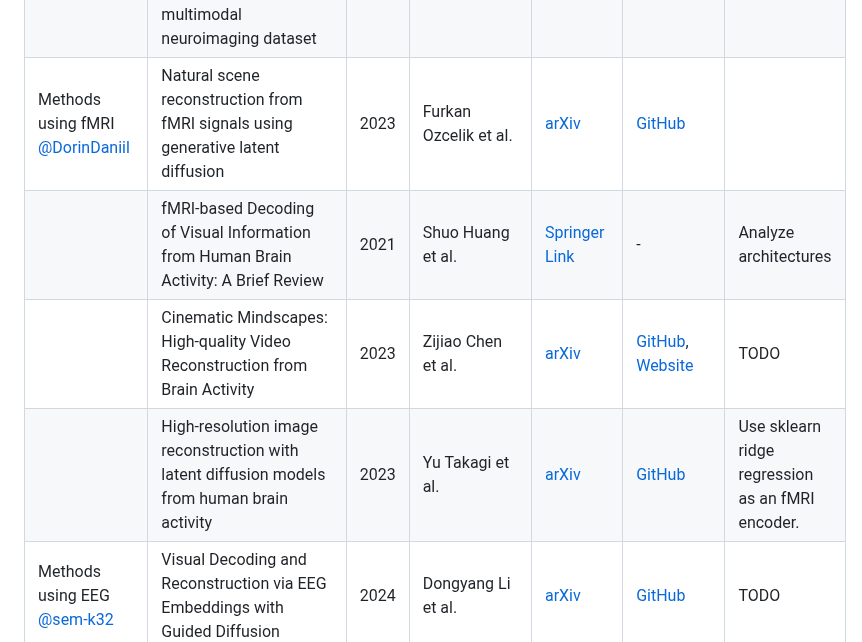
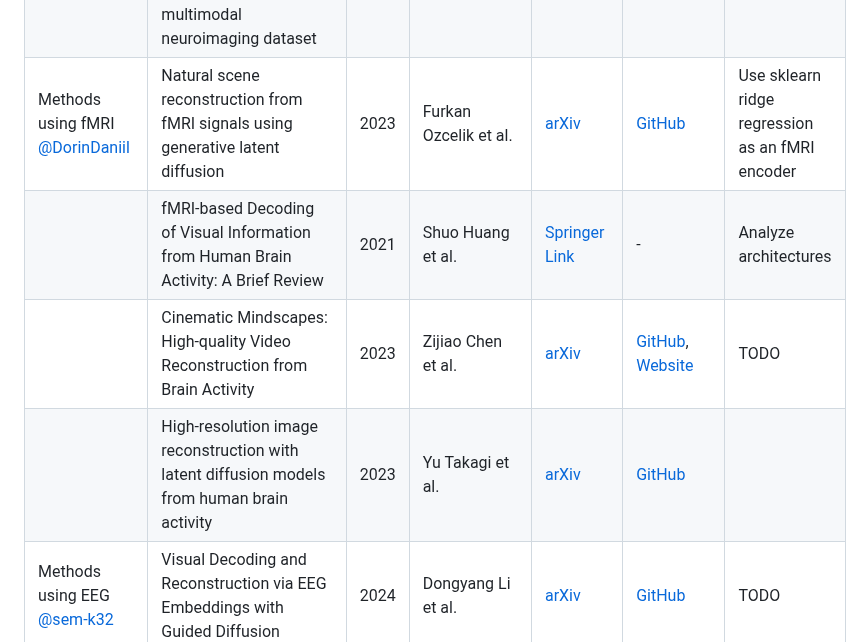
Before and after one commit to intsystems/CreationOfIntelligentSystems_Simultaneous_fMRI-EEG, a Markdown page: linkreview.md, the part around the change. Drawn GitHub-style.

```diff
--- a/linkreview.md
+++ b/linkreview.md
@@ -13,10 +13,10 @@
 |      | Open multimodal iEEG-fMRI dataset from naturalistic stimulation with a short audiovisual film | 2022 | Julia Berezutskaya et al. | [scientific data](https://www.nature.com/articles/s41597-022-01173-0) | [GitHub #1](https://github.com/UMCU-RIBS/ieeg-fmri-dataset-validation), [GitHub #2](https://github.com/UMCU-RIBS/ieeg-fmri-dataset-quickstart) |      |
 |      | Simultaneous EEG and functional MRI data during rest and sleep from humans | 2023 | Yameng Gu et al. | [Data in Brief](https://www.sciencedirect.com/science/article/pii/S2352340923001774) | [Download](https://openneuro.org/datasets/ds003768/versions/1.0.11) |      |
 |      | Simultaneous and independent electroencephalography and magnetic resonance imaging: A multimodal neuroimaging dataset | 2023 | Jonathan Gallego-Rudolf et al. | [Data in Brief](https://www.sciencedirect.com/science/article/pii/S2352340923007461) | [Download](https://data.mendeley.com/datasets/crhybxpdy6/2) |     |
-| Methods using fMRI <br> [@DorinDaniil](https://github.com/DorinDaniil) | Natural scene reconstruction from fMRI signals using generative latent diffusion | 2023 | Furkan Ozcelik et al. | [arXiv](https://arxiv.org/abs/2303.05334) | [GitHub](https://github.com/ozcelikfu/brain-diffuser) |     |
+| Methods using fMRI <br> [@DorinDaniil](https://github.com/DorinDaniil) | Natural scene reconstruction from fMRI signals using generative latent diffusion | 2023 | Furkan Ozcelik et al. | [arXiv](https://arxiv.org/abs/2303.05334) | [GitHub](https://github.com/ozcelikfu/brain-diffuser) | Use sklearn ridge regression as an fMRI encoder |
 |      | fMRI-based Decoding of Visual Information from Human Brain Activity: A Brief Review | 2021 | Shuo Huang et al. | [Springer Link](https://link.springer.com/article/10.1007/s11633-020-1263-y) | - | Analyze architectures |
 |      | Cinematic Mindscapes: High-quality Video Reconstruction from Brain Activity | 2023 | Zijiao Chen et al. | [arXiv](https://arxiv.org/abs/2305.11675) | [GitHub](https://github.com/jqin4749/MindVideo), [Website](https://www.mind-video.com/) | TODO |
-|      | High-resolution image reconstruction with latent diffusion models from human brain activity | 2023 | Yu Takagi et al. | [arXiv](https://arxiv.org/abs/2306.11536) | [GitHub](https://github.com/yu-takagi/StableDiffusionReconstruction) | Use sklearn ridge regression as an fMRI encoder. |
+|      | High-resolution image reconstruction with latent diffusion models from human brain activity | 2023 | Yu Takagi et al. | [arXiv](https://arxiv.org/abs/2306.11536) | [GitHub](https://github.com/yu-takagi/StableDiffusionReconstruction) | |
 | Methods using EEG <br> [@sem-k32](https://github.com/sem-k32) | Visual Decoding and Reconstruction via EEG Embeddings with Guided Diffusion | 2024 | Dongyang Li et al. | [arXiv](https://arxiv.org/abs/2403.07721v5) | [GitHub](https://github.com/dongyangli-del/EEG_Image_decode)  | TODO |
 |      | NeuroGAN: image reconstruction from EEG signals via an attention-based GAN | 2022 | Rahul Mishra et al. | [Springer Link](https://link.springer.com/article/10.1007/s00521-022-08178-1) | - |  |
 |      | EEG2IMAGE: Image Reconstruction from EEG Brain Signals | 2023 | Prajwal Singh et al. | [arXiv](https://arxiv.org/abs/2302.10121) | [GitHub](https://github.com/prajwalsingh/EEG2Image) |      |
```
